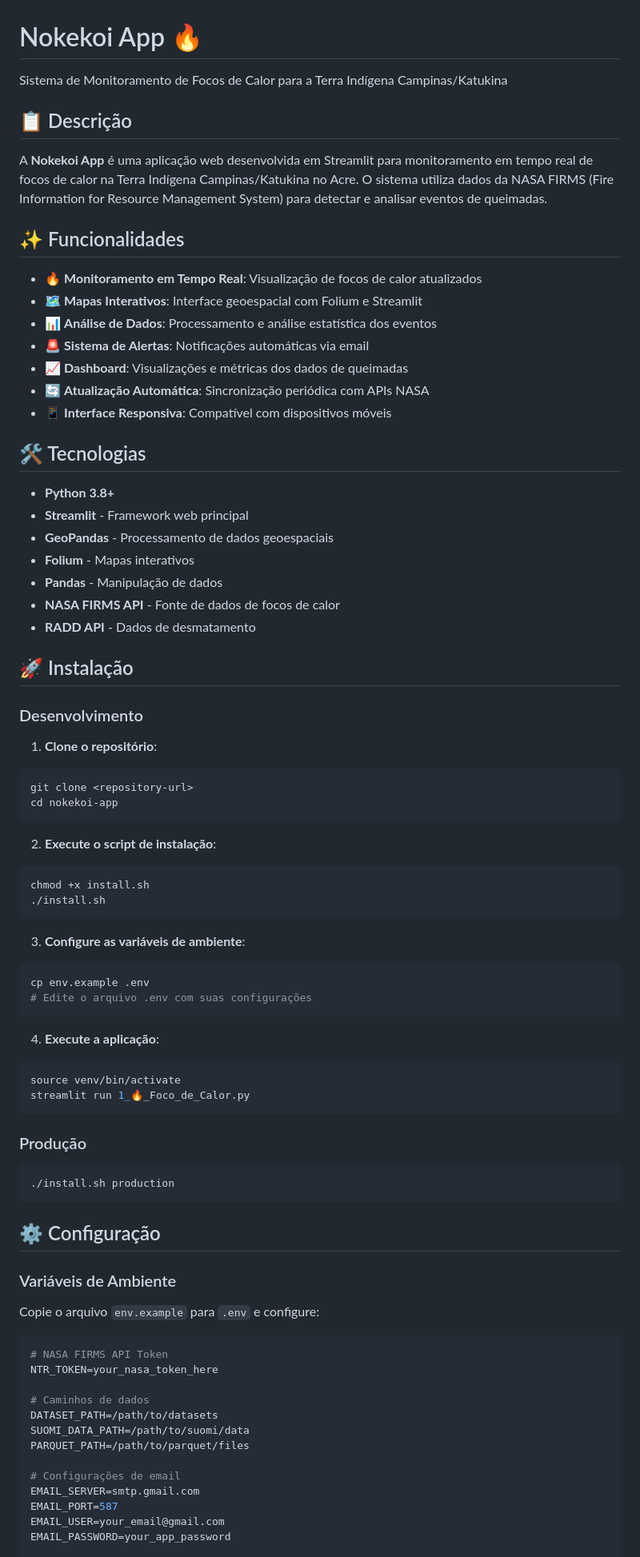
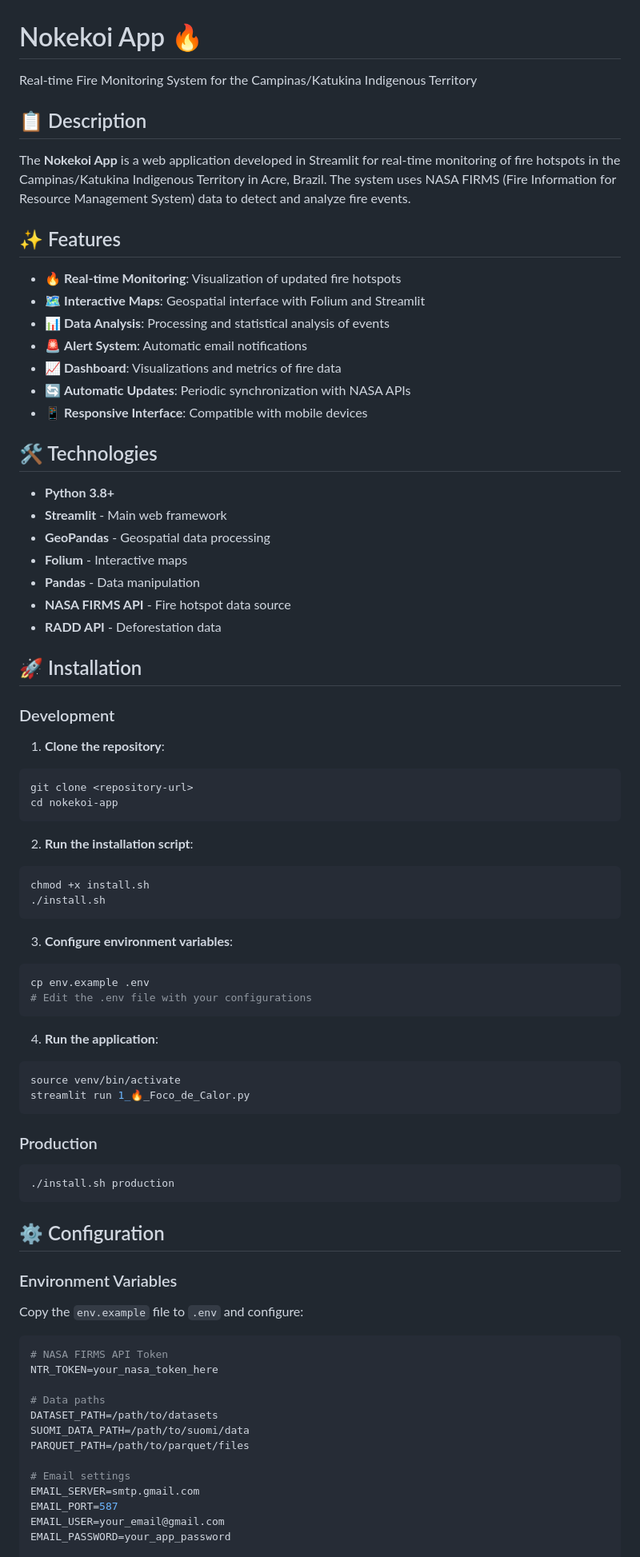
Before and after one commit to willianflores/nokekoi-app, a Markdown page: README.md, the part around the change printed below. Shown: that part at 80% size. Drawn GitHub-style.

````diff
--- a/README.md
+++ b/README.md
@@ -1,81 +1,81 @@
 # Nokekoi App 🔥
 
-Sistema de Monitoramento de Focos de Calor para a Terra Indígena Campinas/Katukina
+Real-time Fire Monitoring System for the Campinas/Katukina Indigenous Territory
 
-## 📋 Descrição
+## 📋 Description
 
-A **Nokekoi App** é uma aplicação web desenvolvida em Streamlit para monitoramento em tempo real de focos de calor na Terra Indígena Campinas/Katukina no Acre. O sistema utiliza dados da NASA FIRMS (Fire Information for Resource Management System) para detectar e analisar eventos de queimadas.
+The **Nokekoi App** is a web application developed in Streamlit for real-time monitoring of fire hotspots in the Campinas/Katukina Indigenous Territory in Acre, Brazil. The system uses NASA FIRMS (Fire Information for Resource Management System) data to detect and analyze fire events.
 
-## ✨ Funcionalidades
+## ✨ Features
 
-- 🔥 **Monitoramento em Tempo Real**: Visualização de focos de calor atualizados
-- 🗺️ **Mapas Interativos**: Interface geoespacial com Folium e Streamlit
-- 📊 **Análise de Dados**: Processamento e análise estatística dos eventos
-- 🚨 **Sistema de Alertas**: Notificações automáticas via email
-- 📈 **Dashboard**: Visualizações e métricas dos dados de queimadas
-- 🔄 **Atualização Automática**: Sincronização periódica com APIs NASA
-- 📱 **Interface Responsiva**: Compatível com dispositivos móveis
+- 🔥 **Real-time Monitoring**: Visualization of updated fire hotspots
+- 🗺️ **Interactive Maps**: Geospatial interface with Folium and Streamlit
+- 📊 **Data Analysis**: Processing and statistical analysis of events
+- 🚨 **Alert System**: Automatic email notifications
+- 📈 **Dashboard**: Visualizations and metrics of fire data
+- 🔄 **Automatic Updates**: Periodic synchronization with NASA APIs
+- 📱 **Responsive Interface**: Compatible with mobile devices
 
-## 🛠️ Tecnologias
+## 🛠️ Technologies
 
 - **Python 3.8+**
-- **Streamlit** - Framework web principal
-- **GeoPandas** - Processamento de dados geoespaciais
-- **Folium** - Mapas interativos
-- **Pandas** - Manipulação de dados
-- **NASA FIRMS API** - Fonte de dados de focos de calor
-- **RADD API** - Dados de desmatamento
+- **Streamlit** - Main web framework
+- **GeoPandas** - Geospatial data processing
+- **Folium** - Interactive maps
+- **Pandas** - Data manipulation
+- **NASA FIRMS API** - Fire hotspot data source
+- **RADD API** - Deforestation data
 
-## 🚀 Instalação
+## 🚀 Installation
 
-### Desenvolvimento
+### Development
 
-1. **Clone o repositório**:
+1. **Clone the repository**:
 ```bash
 git clone <repository-url>
 cd nokekoi-app
 ```
 
-2. **Execute o script de instalação**:
+2. **Run the installation script**:
 ```bash
 chmod +x install.sh
 ./install.sh
 ```
 
-3. **Configure as variáveis de ambiente**:
+3. **Configure environment variables**:
 ```bash
 cp env.example .env
-# Edite o arquivo .env com suas configurações
+# Edit the .env file with your configurations
 ```
 
-4. **Execute a aplicação**:
+4. **Run the application**:
 ```bash
 source venv/bin/activate
 streamlit run 1_🔥_Foco_de_Calor.py
 ```
 
-### Produção
+### Production
 
 ```bash
 ./install.sh production
 ```
 
-## ⚙️ Configuração
+## ⚙️ Configuration
 
-### Variáveis de Ambiente
+### Environment Variables
 
-Copie o arquivo `env.example` para `.env` e configure:
+Copy the `env.example` file to `.env` and configure:
 
 ```bash
 # NASA FIRMS API Token
 NTR_TOKEN=your_nasa_token_here
 
-# Caminhos de dados
+# Data paths
 DATASET_PATH=/path/to/datasets
 SUOMI_DATA_PATH=/path/to/suomi/data
 PARQUET_PATH=/path/to/parquet/files
 
-# Configurações de email
+# Email settings
 EMAIL_SERVER=smtp.gmail.com
 EMAIL_PORT=587
 EMAIL_USER=your_email@gmail.com
````
Also changed, not shown: other parts of README.md (+64 -64 lines).
